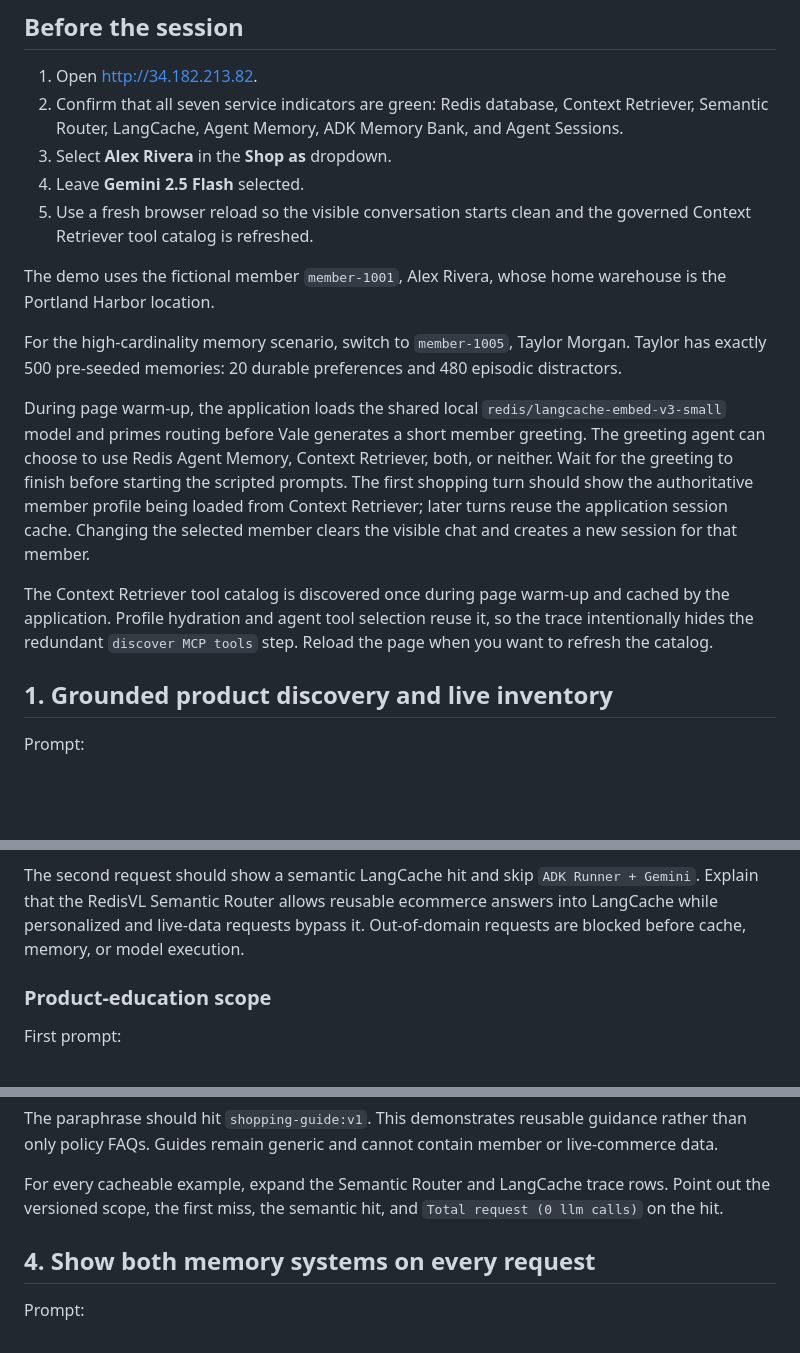
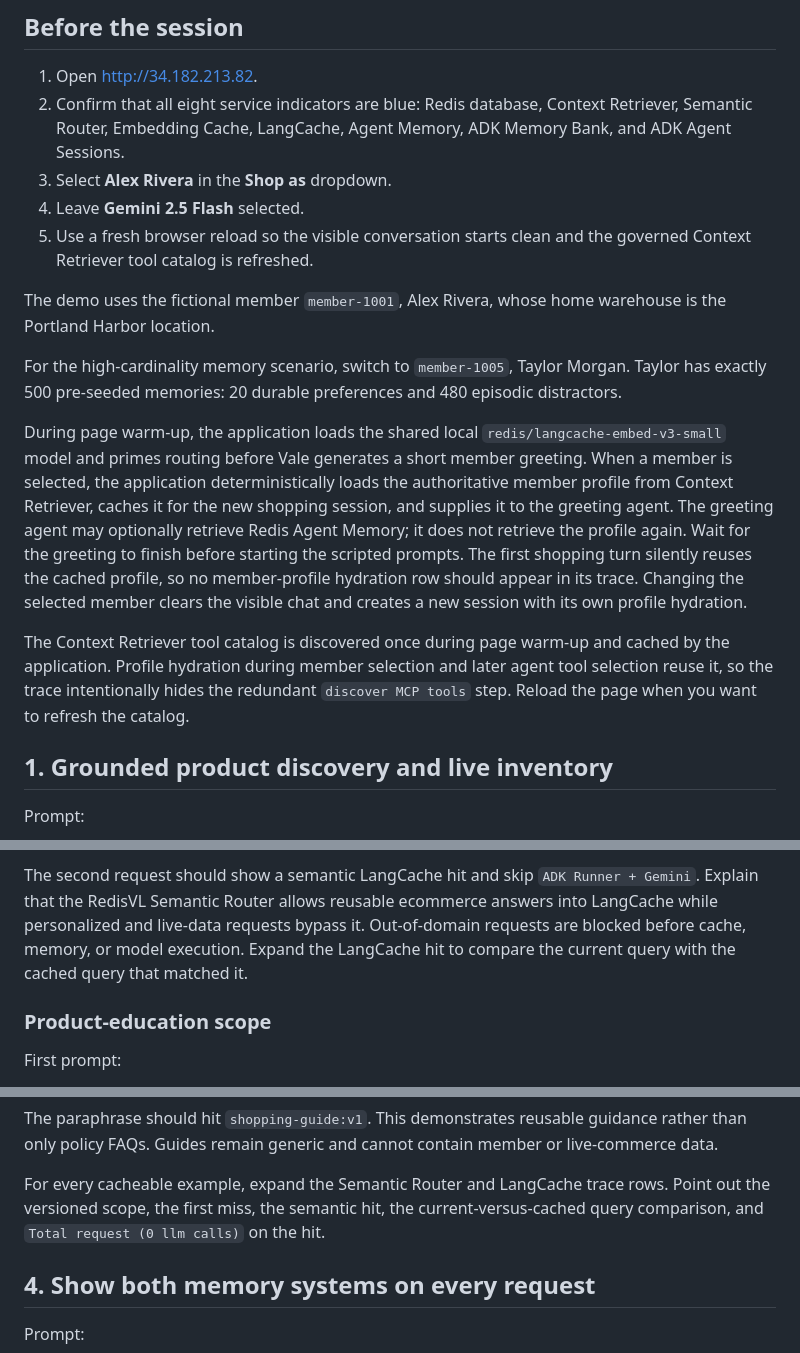
Before and after one commit to kaizer113/RedisIrisXadk, a Markdown page: docs/demo.md, 3 parts joined by grey strips. Rendered like a GitHub page; blank space fills up the shorter version.

Commit message:
Refresh demo runbook

```diff
--- a/docs/demo.md
+++ b/docs/demo.md
@@ -7,9 +7,9 @@ memory paths and Gemini model selector.
 ## Before the session
 
 1. Open [http://34.182.213.82](http://34.182.213.82).
-2. Confirm that all seven service indicators are green:
-   Redis database, Context Retriever, Semantic Router, LangCache, Agent Memory, ADK Memory Bank,
-   and Agent Sessions.
+2. Confirm that all eight service indicators are blue:
+   Redis database, Context Retriever, Semantic Router, Embedding Cache, LangCache, Agent Memory,
+   ADK Memory Bank, and ADK Agent Sessions.
 3. Select **Alex Rivera** in the **Shop as** dropdown.
 4. Leave **Gemini 2.5 Flash** selected.
 5. Use a fresh browser reload so the visible conversation starts clean and the governed Context
@@ -23,15 +23,18 @@ exactly 500 pre-seeded memories: 20 durable preferences and 480 episodic distrac
 
 During page warm-up, the application loads the shared local
 `redis/langcache-embed-v3-small` model and primes routing before Vale generates a short member
-greeting. The greeting agent can choose to
-use Redis Agent Memory, Context Retriever, both, or neither. Wait for the greeting to finish before
-starting the scripted prompts. The first shopping turn should show the authoritative member profile
-being loaded from Context Retriever; later turns reuse the application session cache. Changing the
-selected member clears the visible chat and creates a new session for that member.
+greeting. When a member is selected, the application deterministically loads the authoritative
+member profile from Context Retriever, caches it for the new shopping session, and supplies it to
+the greeting agent. The greeting agent may optionally retrieve Redis Agent Memory; it does not
+retrieve the profile again. Wait for the greeting to finish before starting the scripted prompts.
+The first shopping turn silently reuses the cached profile, so no member-profile hydration row
+should appear in its trace. Changing the selected member clears the visible chat and creates a new
+session with its own profile hydration.
 
 The Context Retriever tool catalog is discovered once during page warm-up and cached by the
-application. Profile hydration and agent tool selection reuse it, so the trace intentionally hides
-the redundant `discover MCP tools` step. Reload the page when you want to refresh the catalog.
+application. Profile hydration during member selection and later agent tool selection reuse it, so
+the trace intentionally hides the redundant `discover MCP tools` step. Reload the page when you
+want to refresh the catalog.
 
 ## 1. Grounded product discovery and live inventory
 
@@ -94,7 +97,8 @@ Then ask:
 The second request should show a semantic LangCache hit and skip `ADK Runner + Gemini`. Explain
 that the RedisVL Semantic Router allows reusable ecommerce answers into LangCache while
 personalized and live-data requests bypass it. Out-of-domain requests are blocked before cache,
-memory, or model execution.
+memory, or model execution. Expand the LangCache hit to compare the current query with the cached
+query that matched it.
 
 ### Product-education scope
 
@@ -124,7 +128,8 @@ The paraphrase should hit `shopping-guide:v1`. This demonstrates reusable guidan
 only policy FAQs. Guides remain generic and cannot contain member or live-commerce data.
 
 For every cacheable example, expand the Semantic Router and LangCache trace rows. Point out the
-versioned scope, the first miss, the semantic hit, and `Total request (0 llm calls)` on the hit.
+versioned scope, the first miss, the semantic hit, the current-versus-cached query comparison, and
+`Total request (0 llm calls)` on the hit.
 
 ## 4. Show both memory systems on every request
 
```
Also changed, not shown: ARCHITECTURE.md (+1 -1 lines).
